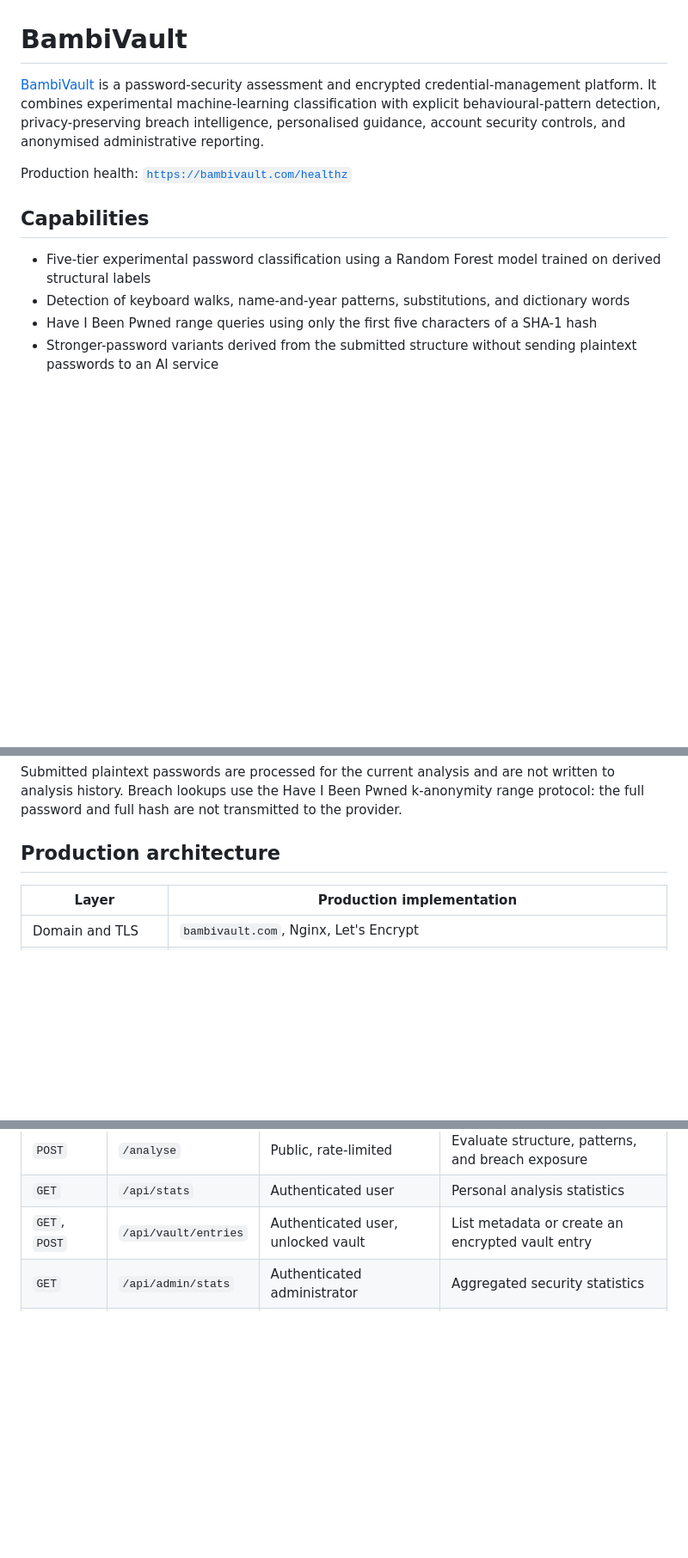
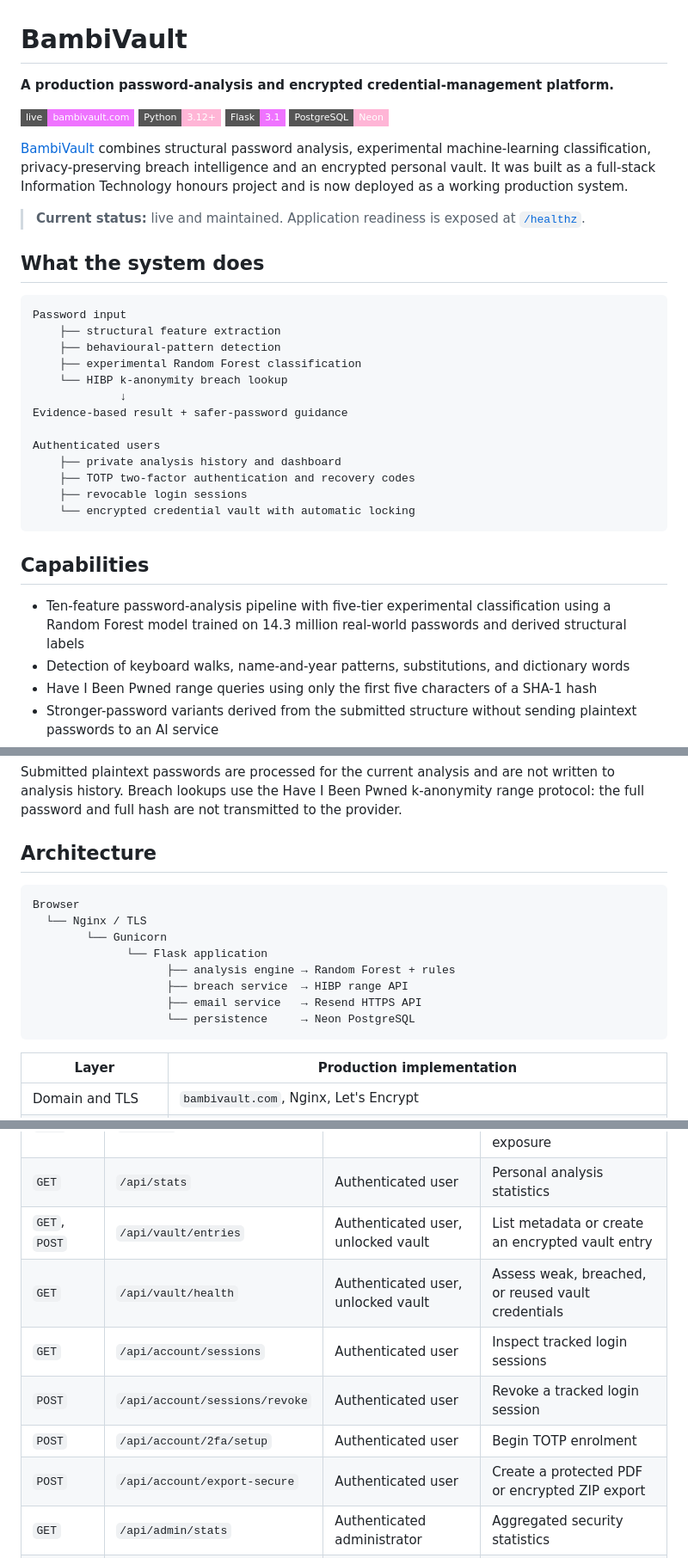
Before and after one commit to brintha1926/bambivault, a Markdown page: README.md, 3 parts joined by grey strips. Shown at 86% size. Drawn GitHub-style; badges without logos; blank space fills up the shorter version.

Commit message:
Refresh README for current production system

````diff
--- a/README.md
+++ b/README.md
@@ -1,12 +1,37 @@
 # BambiVault
 
-[BambiVault](https://bambivault.com) is a password-security assessment and encrypted credential-management platform. It combines experimental machine-learning classification with explicit behavioural-pattern detection, privacy-preserving breach intelligence, personalised guidance, account security controls, and anonymised administrative reporting.
+**A production password-analysis and encrypted credential-management platform.**
 
-Production health: [`https://bambivault.com/healthz`](https://bambivault.com/healthz)
+[![Live application](https://img.shields.io/badge/live-bambivault.com-ef73ff?style=flat-square)](https://bambivault.com)
+[![Python](https://img.shields.io/badge/Python-3.12+-ffb5d6?style=flat-square&logo=python&logoColor=1f1528)](https://www.python.org/)
+[![Flask](https://img.shields.io/badge/Flask-3.1-ef73ff?style=flat-square&logo=flask)](https://flask.palletsprojects.com/)
+[![PostgreSQL](https://img.shields.io/badge/PostgreSQL-Neon-ffb5d6?style=flat-square&logo=postgresql&logoColor=1f1528)](https://www.postgresql.org/)
+
+[BambiVault](https://bambivault.com) combines structural password analysis, experimental machine-learning classification, privacy-preserving breach intelligence and an encrypted personal vault. It was built as a full-stack Information Technology honours project and is now deployed as a working production system.
+
+> **Current status:** live and maintained. Application readiness is exposed at [`/healthz`](https://bambivault.com/healthz).
+
+## What the system does
+
+```text
+Password input
+    ├── structural feature extraction
+    ├── behavioural-pattern detection
+    ├── experimental Random Forest classification
+    └── HIBP k-anonymity breach lookup
+             ↓
+Evidence-based result + safer-password guidance
+
+Authenticated users
+    ├── private analysis history and dashboard
+    ├── TOTP two-factor authentication and recovery codes
+    ├── revocable login sessions
+    └── encrypted credential vault with automatic locking
+```
 
 ## Capabilities
 
-- Five-tier experimental password classification using a Random Forest model trained on derived structural labels
+- Ten-feature password-analysis pipeline with five-tier experimental classification using a Random Forest model trained on 14.3 million real-world passwords and derived structural labels
 - Detection of keyboard walks, name-and-year patterns, substitutions, and dictionary words
 - Have I Been Pwned range queries using only the first five characters of a SHA-1 hash
 - Stronger-password variants derived from the submitted structure without sending plaintext passwords to an AI service
@@ -21,7 +46,18 @@ The classifier is an experimental indicator rather than a guarantee of password
 
 Submitted plaintext passwords are processed for the current analysis and are not written to analysis history. Breach lookups use the Have I Been Pwned k-anonymity range protocol: the full password and full hash are not transmitted to the provider.
 
-## Production architecture
+## Architecture
+
+```text
+Browser
+  └── Nginx / TLS
+        └── Gunicorn
+              └── Flask application
+                    ├── analysis engine → Random Forest + rules
+                    ├── breach service  → HIBP range API
+                    ├── email service   → Resend HTTPS API
+                    └── persistence     → Neon PostgreSQL
+```
 
 | Layer | Production implementation |
 |---|---|
@@ -64,6 +100,11 @@ Nginx terminates HTTPS and forwards requests to Gunicorn on `127.0.0.1:8000`. Gu
 | `POST` | `/analyse` | Public, rate-limited | Evaluate structure, patterns, and breach exposure |
 | `GET` | `/api/stats` | Authenticated user | Personal analysis statistics |
 | `GET`, `POST` | `/api/vault/entries` | Authenticated user, unlocked vault | List metadata or create an encrypted vault entry |
+| `GET` | `/api/vault/health` | Authenticated user, unlocked vault | Assess weak, breached, or reused vault credentials |
+| `GET` | `/api/account/sessions` | Authenticated user | Inspect tracked login sessions |
+| `POST` | `/api/account/sessions/revoke` | Authenticated user | Revoke a tracked login session |
+| `POST` | `/api/account/2fa/setup` | Authenticated user | Begin TOTP enrolment |
+| `POST` | `/api/account/export-secure` | Authenticated user | Create a protected PDF or encrypted ZIP export |
 | `GET` | `/api/admin/stats` | Authenticated administrator | Aggregated security statistics |
 | `GET` | `/healthz` | Public | Application and database readiness |
 | `GET` | `/robots.txt` | Public | Search-crawler directives |
````
Also changed, not shown: other parts of README.md (+4 -2 lines).
